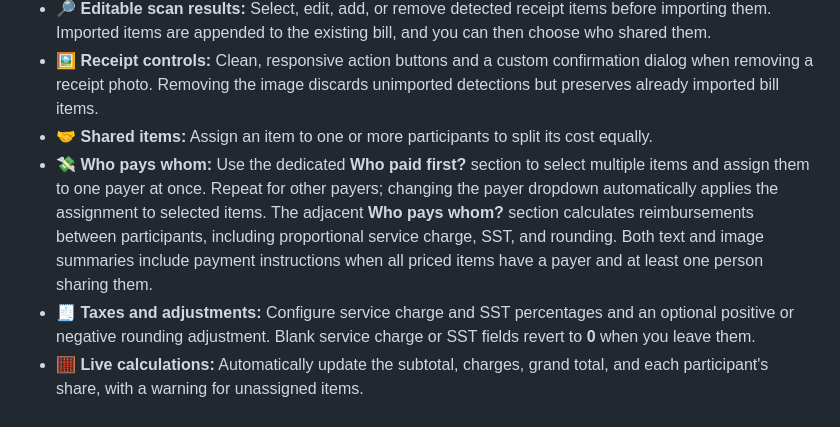
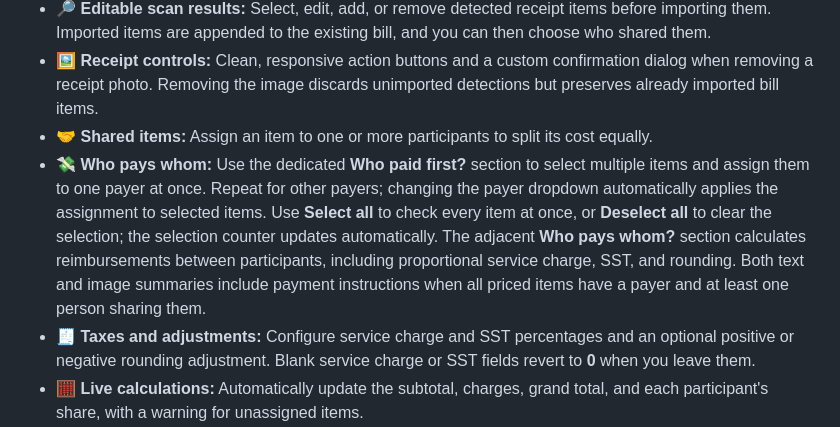
Before and after one commit to cindyljp/bill-splitter, a Markdown page: README.md, the part around the change. GitHub-like rendering.

Commit message:
docs: document select all for payer assignments

```diff
--- a/README.md
+++ b/README.md
@@ -13,7 +13,7 @@ A free, mobile-friendly bill-splitting calculator for shared meals and expenses.
 - 🔎 **Editable scan results:** Select, edit, add, or remove detected receipt items before importing them. Imported items are appended to the existing bill, and you can then choose who shared them.
 - 🖼️ **Receipt controls:** Clean, responsive action buttons and a custom confirmation dialog when removing a receipt photo. Removing the image discards unimported detections but preserves already imported bill items.
 - 🤝 **Shared items:** Assign an item to one or more participants to split its cost equally.
-- 💸 **Who pays whom:** Use the dedicated **Who paid first?** section to select multiple items and assign them to one payer at once. Repeat for other payers; changing the payer dropdown automatically applies the assignment to selected items. The adjacent **Who pays whom?** section calculates reimbursements between participants, including proportional service charge, SST, and rounding. Both text and image summaries include payment instructions when all priced items have a payer and at least one person sharing them.
+- 💸 **Who pays whom:** Use the dedicated **Who paid first?** section to select multiple items and assign them to one payer at once. Repeat for other payers; changing the payer dropdown automatically applies the assignment to selected items. Use **Select all** to check every item at once, or **Deselect all** to clear the selection; the selection counter updates automatically. The adjacent **Who pays whom?** section calculates reimbursements between participants, including proportional service charge, SST, and rounding. Both text and image summaries include payment instructions when all priced items have a payer and at least one person sharing them.
 - 🧾 **Taxes and adjustments:** Configure service charge and SST percentages and an optional positive or negative rounding adjustment. Blank service charge or SST fields revert to **0** when you leave them.
 - 🧮 **Live calculations:** Automatically update the subtotal, charges, grand total, and each participant's share, with a warning for unassigned items.
 - 📋 **Copy summary:** Copy a formatted text breakdown including charges, each person's share, and itemized details with quantities, unit prices, line totals, and assigned people.
```
